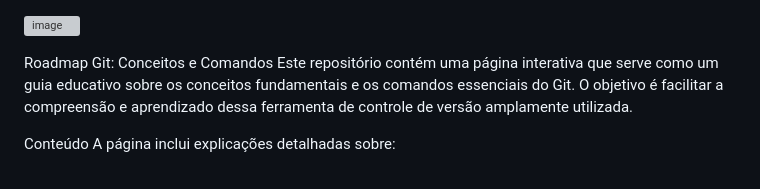
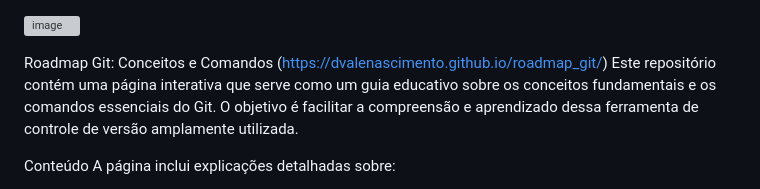
Before and after one commit to DVALENASCIMENTO/roadmap_git, a Markdown page: README.md, the part around the change. Drawn GitHub-style; grey boxes are pictures that could not be loaded.

```diff
--- a/README.md
+++ b/README.md
@@ -1,6 +1,6 @@
 ![image](https://github.com/DVALENASCIMENTO/roadmap_git/assets/105137007/5416fc4c-5558-49ff-a08f-fb76f35e6214)
 
-Roadmap Git: Conceitos e Comandos
+Roadmap Git: Conceitos e Comandos (https://dvalenascimento.github.io/roadmap_git/)
 Este repositório contém uma página interativa que serve como um guia educativo sobre os conceitos fundamentais e os comandos essenciais do Git. O objetivo é facilitar a compreensão e aprendizado dessa ferramenta de controle de versão amplamente utilizada.
 
 Conteúdo
```
